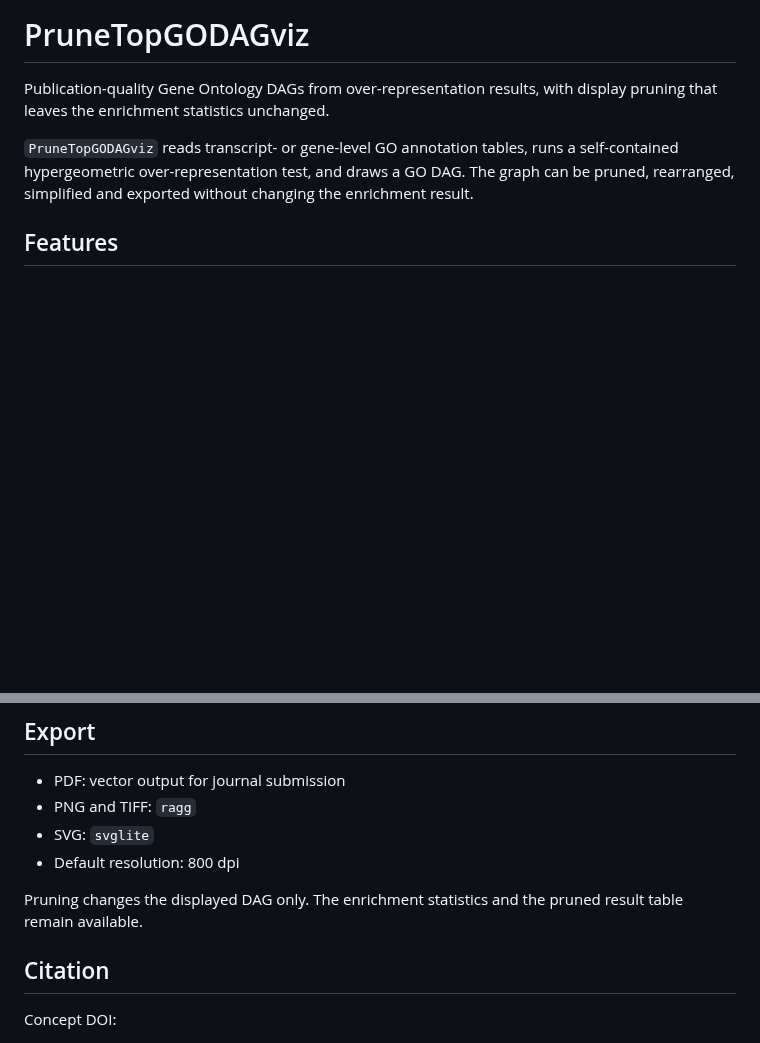
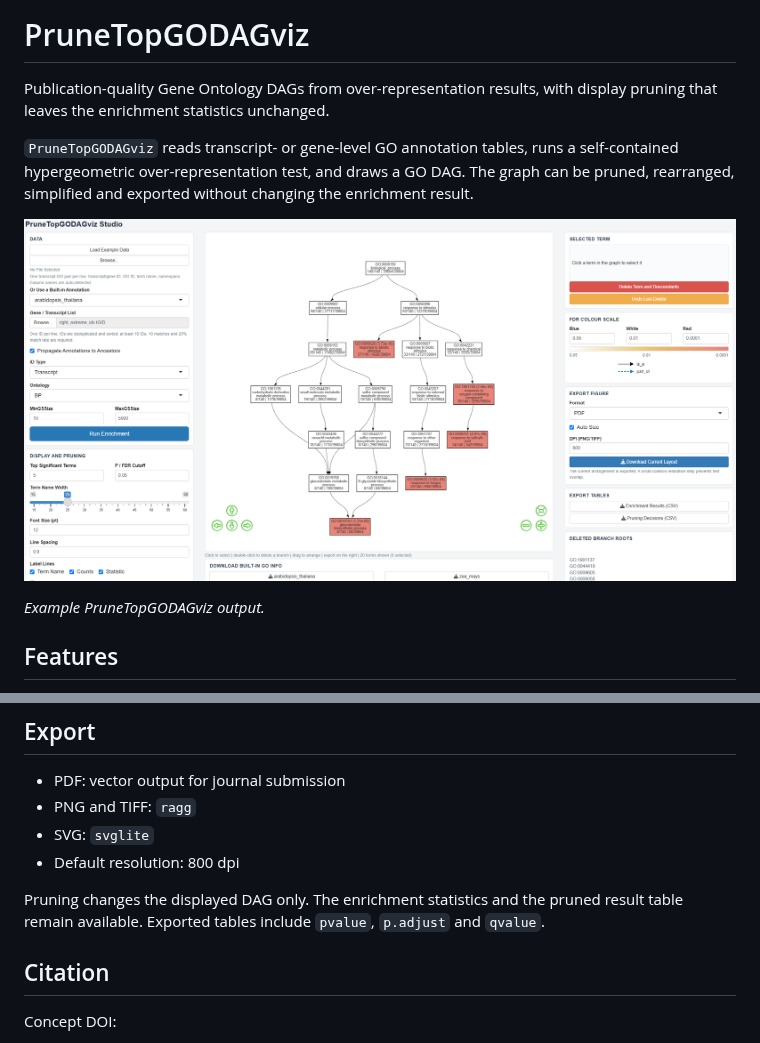
Before and after one commit to RemagenRe/PruneTopGODAGviz, a Markdown page: README.md, 2 parts joined by grey strips. Rendered like a GitHub page; pictures changed too: man/figures/PruneTopGODAGviz_example.png (added); blank space fills up the shorter version.

Commit message:
Add example figure to README

```diff
--- a/README.md
+++ b/README.md
@@ -7,6 +7,10 @@ display pruning that leaves the enrichment statistics unchanged.
 self-contained hypergeometric over-representation test, and draws a GO DAG.
 The graph can be pruned, rearranged, simplified and exported without changing
 the enrichment result.
+
+![Example PruneTopGODAGviz GO DAG](man/figures/PruneTopGODAGviz_example.png)
+
+*Example PruneTopGODAGviz output.*
 
 ## Features
 
@@ -214,7 +218,8 @@ plot_go_dag_interactive(pruned, file = "BP_pruned.html")
 - Default resolution: 800 dpi
 
 Pruning changes the displayed DAG only. The enrichment statistics and the
-pruned result table remain available.
+pruned result table remain available. Exported tables include `pvalue`,
+`p.adjust` and `qvalue`.
 
 ## Citation
 
```
Also changed, not shown: README_zh.md (+6 -1 lines).
